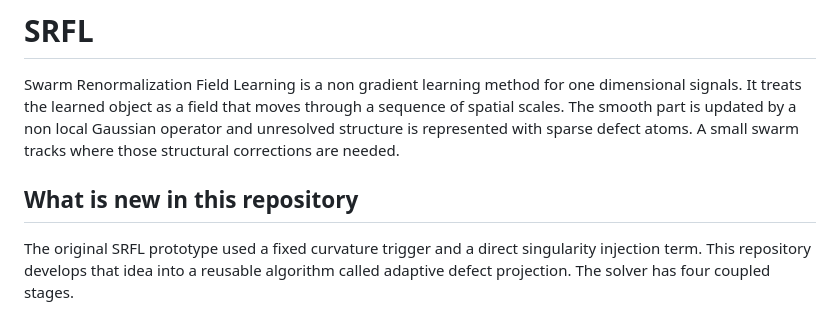
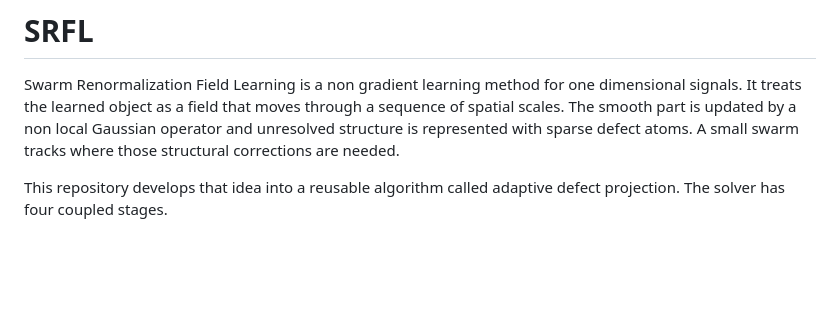
Before and after one commit to cosmobishal/SRFL, a Markdown page: README.md, the part around the change. Rendered like a GitHub page; blank space fills up the shorter version.

Commit message:
Remove 'What is new in this repository' section
Remove outdated section about repository updates.

```diff
--- a/README.md
+++ b/README.md
@@ -5,9 +5,6 @@ It treats the learned object as a field that moves through a sequence of spatial
 The smooth part is updated by a non local Gaussian operator and unresolved structure is represented with sparse defect atoms.
 A small swarm tracks where those structural corrections are needed.
 
-## What is new in this repository
-
-The original SRFL prototype used a fixed curvature trigger and a direct singularity injection term.
 This repository develops that idea into a reusable algorithm called adaptive defect projection.
 The solver has four coupled stages.
 
```
